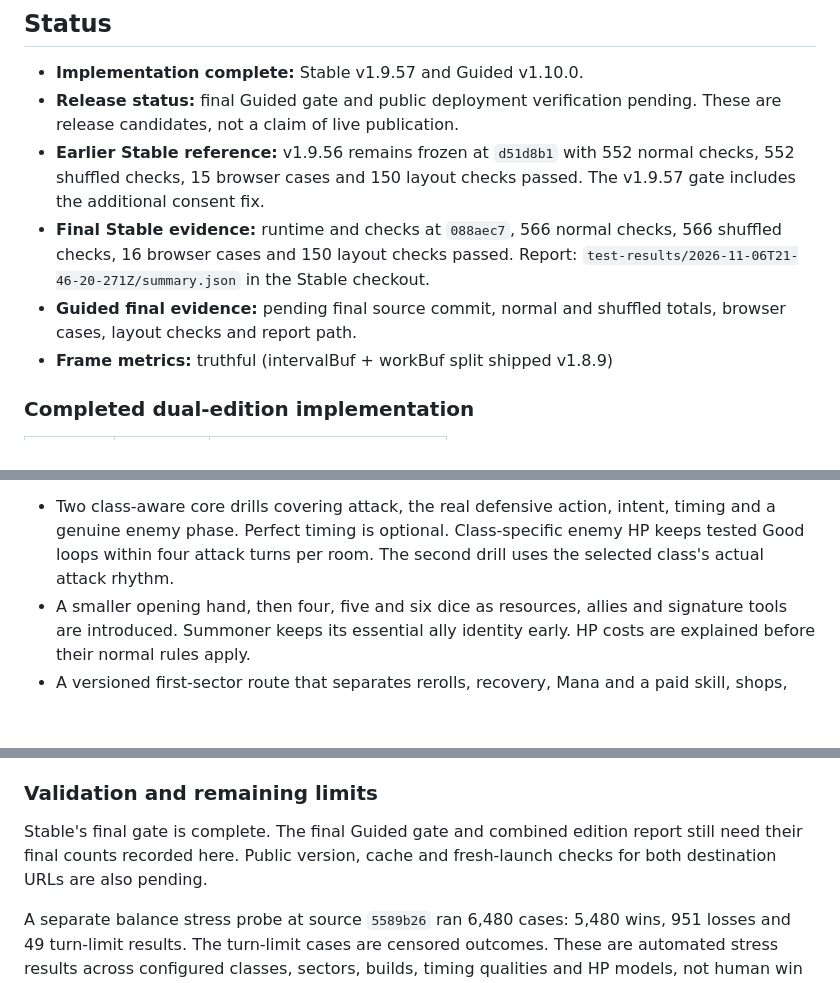
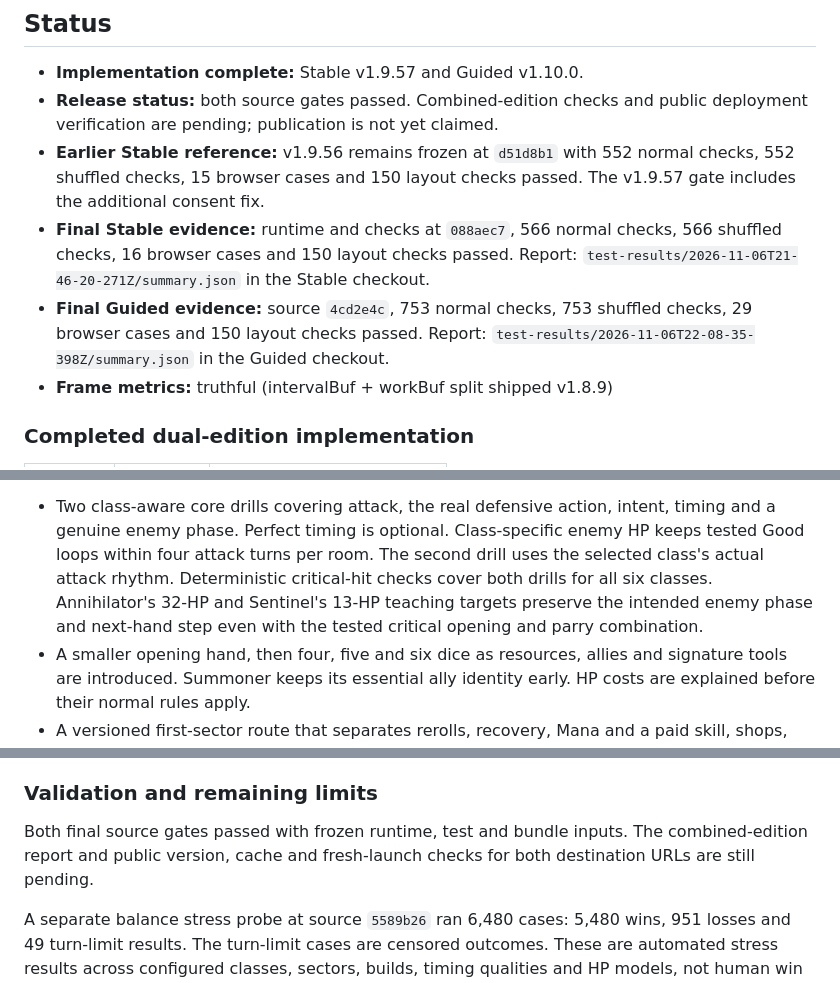
Before and after one commit to tayyibshah123/magicvmachine, a Markdown page: ROADMAP.md, 3 parts joined by grey strips. Rendered like a GitHub page; blank space fills up the shorter version.

Commit message:
Record the completed Guided v1.10.0 release gate

```diff
--- a/ROADMAP.md
+++ b/ROADMAP.md
@@ -8,16 +8,17 @@ in `docs/archive/`.
 ## Status
 
 - **Implementation complete:** Stable v1.9.57 and Guided v1.10.0.
-- **Release status:** final Guided gate and public deployment verification
-  pending. These are release candidates, not a claim of live publication.
+- **Release status:** both source gates passed. Combined-edition checks and
+  public deployment verification are pending; publication is not yet claimed.
 - **Earlier Stable reference:** v1.9.56 remains frozen at `d51d8b1` with
   552 normal checks, 552 shuffled checks, 15 browser cases and 150 layout
   checks passed. The v1.9.57 gate includes the additional consent fix.
 - **Final Stable evidence:** runtime and checks at `088aec7`, 566 normal
   checks, 566 shuffled checks, 16 browser cases and 150 layout checks passed.
   Report: `test-results/2026-11-06T21-46-20-271Z/summary.json` in the Stable checkout.
-- **Guided final evidence:** pending final source commit, normal and shuffled
-  totals, browser cases, layout checks and report path.
+- **Final Guided evidence:** source `4cd2e4c`, 753 normal checks,
+  753 shuffled checks, 29 browser cases and 150 layout checks passed.
+  Report: `test-results/2026-11-06T22-08-35-398Z/summary.json` in the Guided checkout.
 - **Frame metrics:** truthful (intervalBuf + workBuf split shipped v1.8.9)
 
 ### Completed dual-edition implementation
@@ -58,6 +59,10 @@ Guided implementation now provides:
   intent, timing and a genuine enemy phase. Perfect timing is optional.
   Class-specific enemy HP keeps tested Good loops within four attack turns
   per room. The second drill uses the selected class's actual attack rhythm.
+  Deterministic critical-hit checks cover both drills for all six classes.
+  Annihilator's 32-HP and Sentinel's 13-HP teaching targets preserve the
+  intended enemy phase and next-hand step even with the tested critical
+  opening and parry combination.
 - A smaller opening hand, then four, five and six dice as resources, allies
   and signature tools are introduced. Summoner keeps its essential ally
   identity early. HP costs are explained before their normal rules apply.
@@ -83,9 +88,9 @@ Guided implementation now provides:
 
 ### Validation and remaining limits
 
-Stable's final gate is complete. The final Guided gate and combined edition
-report still need their final counts recorded here. Public version,
-cache and fresh-launch checks for both destination URLs are also pending.
+Both final source gates passed with frozen runtime, test and bundle inputs.
+The combined-edition report and public version, cache and fresh-launch checks
+for both destination URLs are still pending.
 
 A separate balance stress probe at source `5589b26` ran 6,480 cases:
 5,480 wins, 951 losses and 49 turn-limit results. The turn-limit cases are
```
